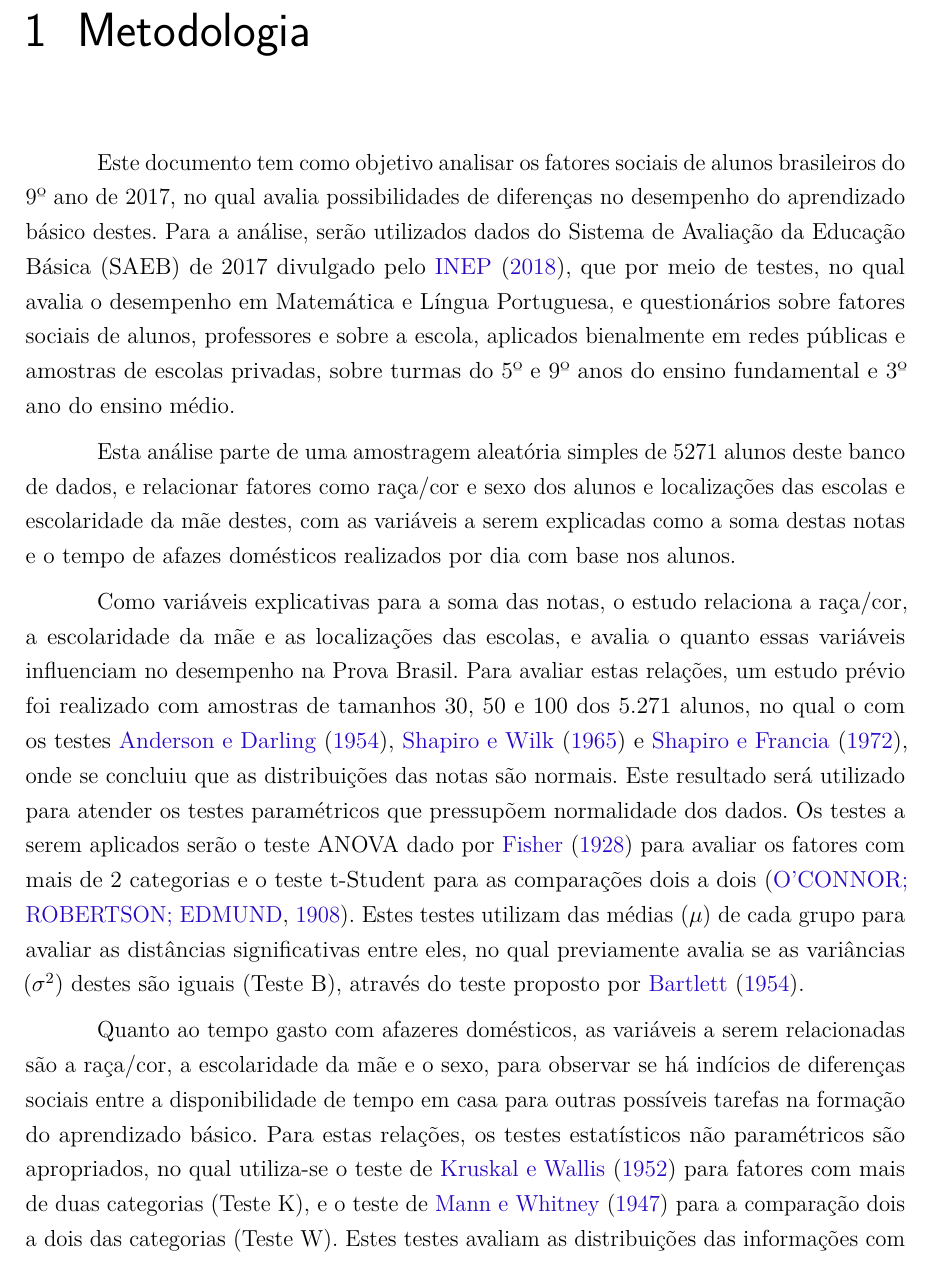
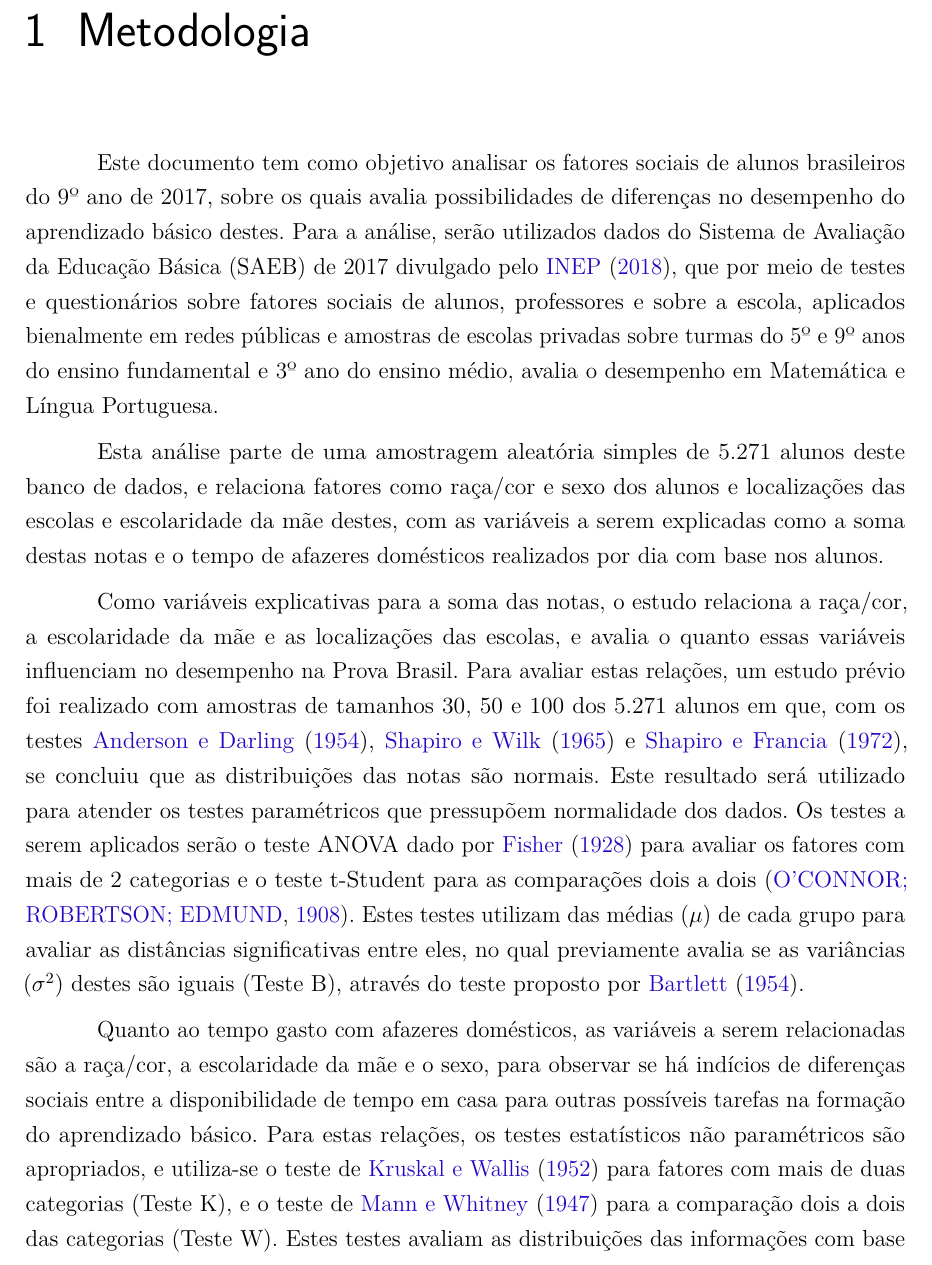
Before and after one commit to kevandrades/saeb-me2-tf, a LaTeX thesis (report/main.tex, which reads report/textuais/metodos.tex): part of page 11 of 28, cut so that both start at the same text. Compiled offline with pdfLaTeX.

Commit message:
improving text connectivity, corrections

```diff
--- a/report/textuais/metodos.tex
+++ b/report/textuais/metodos.tex
@@ -6,27 +6,26 @@
 % Este capítulo, utilizado por diferentes exemplos do abnTeX2, ilustra o uso de
 % comandos do abnTeX2 e de LaTeX.
 
-
 \chapter{Metodologia}
 % Avaliação
 Este documento tem como objetivo analisar os fatores sociais de alunos brasileiros do 9º ano de 2017,
-no qual avalia possibilidades de diferenças no desempenho do aprendizado básico destes.
+sobre os quais avalia possibilidades de diferenças no desempenho do aprendizado básico destes.
 Para a análise, serão utilizados dados do Sistema de Avaliação da Educação Básica (SAEB) de 2017
-divulgado pelo \citeonline{Saeb2017a)}, que por meio de testes, no qual avalia o desempenho em Matemática e Língua Portuguesa,
-e questionários sobre fatores sociais de alunos, professores e  sobre a escola, aplicados bienalmente em redes públicas
-e amostras de escolas privadas, sobre turmas do 5º e 9º anos do ensino fundamental e
-3º ano do ensino médio.
+divulgado pelo \citeonline{Saeb2017a)}, que por meio de testes e questionários sobre fatores sociais de
+alunos, professores e sobre a escola, aplicados bienalmente em redes públicas
+e amostras de escolas privadas sobre turmas do 5º e 9º anos do ensino fundamental e
+3º ano do ensino médio, avalia o desempenho em Matemática e Língua Portuguesa.
 
 % Amostra
-Esta análise parte de uma amostragem aleatória simples de 5271 alunos deste banco de dados, e relacionar
+Esta análise parte de uma amostragem aleatória simples de 5.271 alunos deste banco de dados, e relaciona
 fatores como raça/cor e sexo dos alunos e localizações das escolas e escolaridade da mãe destes, com as variáveis
-a serem explicadas como a soma destas notas e o tempo de afazes domésticos realizados por dia com base nos alunos.
+a serem explicadas como a soma destas notas e o tempo de afazeres domésticos realizados por dia com base nos alunos.
 
 % Relacao com notas
 Como variáveis explicativas para a soma das notas, o estudo relaciona a raça/cor, a escolaridade da mãe e as localizações das escolas,
 e avalia o quanto essas variáveis influenciam no desempenho na Prova Brasil. Para avaliar estas relações, um estudo prévio foi realizado
-com amostras de tamanhos 30, 50 e 100 dos 5.271 alunos, no qual o com os testes \citeonline{anderson1954test}, \citeonline{shapiro1965analysis}
-e \citeonline{shapiro1972approximate}, onde se concluiu que as distribuições das notas são normais. Este resultado será utilizado para atender
+com amostras de tamanhos 30, 50 e 100 dos 5.271 alunos em que, com os testes \citeonline{anderson1954test}, \citeonline{shapiro1965analysis}
+e \citeonline{shapiro1972approximate}, se concluiu que as distribuições das notas são normais. Este resultado será utilizado para atender
 os testes paramétricos que pressupõem normalidade dos dados. Os testes a serem aplicados serão o teste ANOVA dado por \citeonline{fisher1928general} para
 avaliar os fatores com mais de 2 categorias e o teste t-Student para as comparações dois a dois \cite{o1908student}.
 Estes testes utilizam das médias ($\mu$) de cada grupo para avaliar as distâncias significativas entre eles, no qual previamente avalia se as
@@ -36,7 +35,7 @@ variâncias ($\sigma^2$) destes são iguais (Teste B), através do teste propost
 Quanto ao tempo gasto com afazeres domésticos, as variáveis a serem relacionadas são a raça/cor, a escolaridade da mãe
 e o sexo, para observar se há indícios de diferenças sociais entre a disponibilidade de tempo em casa para outras possíveis
 tarefas na formação do aprendizado básico. Para estas relações, os testes estatísticos não paramétricos são apropriados,
-no qual utiliza-se o teste de \citeonline{kruskal1952use} para fatores com mais de duas categorias (Teste K), e o
+e utiliza-se o teste de \citeonline{kruskal1952use} para fatores com mais de duas categorias (Teste K), e o
 teste de \citeonline{mann1947test} para a comparação dois a dois das categorias (Teste W). Estes testes avaliam as
 distribuições das informações com base na posição, para verificar se as distâncias entre as categorias são significativas.
 
```
Also changed, not shown: report/main.pdf, report/textuais/metodos.tex (7 more changed lines).
